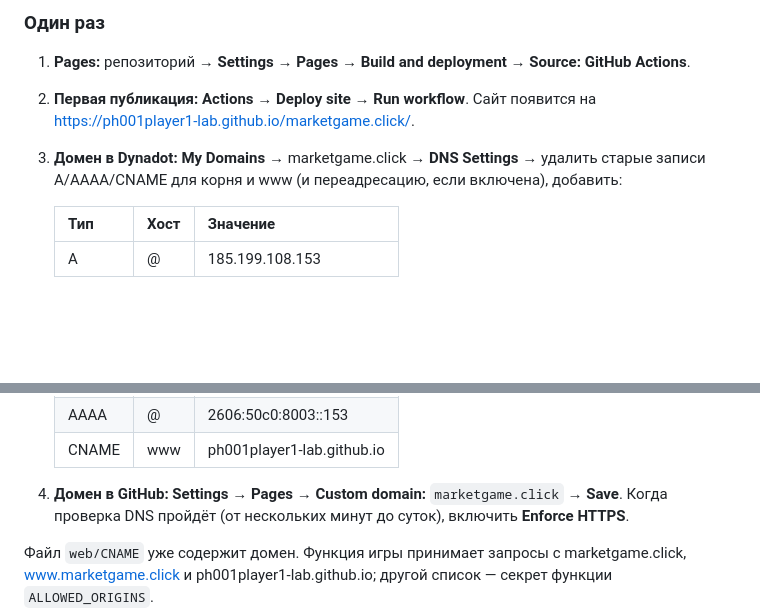
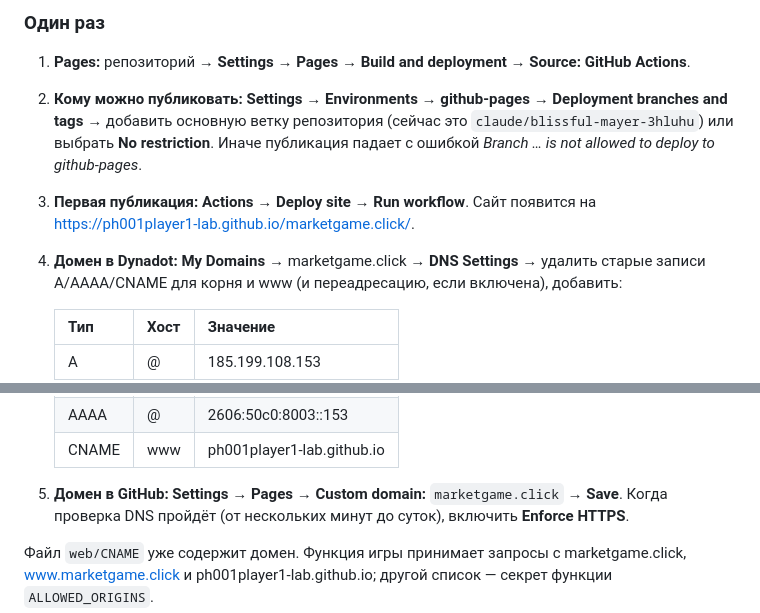
Before and after one commit to ph001player1-lab/marketgame.click, a Markdown page: README.md, 2 parts joined by grey strips. Drawn GitHub-style; blank space fills up the shorter version.

Commit message:
README: allow the main branch to deploy to the github-pages environment
Co-Authored-By: Claude Opus 5.5 <noreply@anthropic.com>
Claude-Session: https://claude.ai/code/session_01HxhATbJfBwAwWsLkuVvLUC

```diff
--- a/README.md
+++ b/README.md
@@ -127,9 +127,14 @@ GitHub Actions запускает всё это при каждом измене
 
 1. **Pages:** репозиторий → **Settings** → **Pages** → **Build and
    deployment** → **Source: GitHub Actions**.
-2. **Первая публикация:** **Actions** → **Deploy site** → **Run workflow**.
+2. **Кому можно публиковать:** **Settings** → **Environments** →
+   **github-pages** → **Deployment branches and tags** → добавить основную
+   ветку репозитория (сейчас это `claude/blissful-mayer-3hluhu`) или
+   выбрать **No restriction**. Иначе публикация падает с ошибкой
+   *Branch … is not allowed to deploy to github-pages*.
+3. **Первая публикация:** **Actions** → **Deploy site** → **Run workflow**.
    Сайт появится на https://ph001player1-lab.github.io/marketgame.click/.
-3. **Домен в Dynadot:** **My Domains** → marketgame.click → **DNS
+4. **Домен в Dynadot:** **My Domains** → marketgame.click → **DNS
    Settings** → удалить старые записи A/AAAA/CNAME для корня и www (и
    переадресацию, если включена), добавить:
 
@@ -145,7 +150,7 @@ GitHub Actions запускает всё это при каждом измене
    | AAAA  | @    | 2606:50c0:8003::153       |
    | CNAME | www  | ph001player1-lab.github.io |
 
-4. **Домен в GitHub:** **Settings** → **Pages** → **Custom domain:**
+5. **Домен в GitHub:** **Settings** → **Pages** → **Custom domain:**
    `marketgame.click` → **Save**. Когда проверка DNS пройдёт (от нескольких
    минут до суток), включить **Enforce HTTPS**.
 
```
